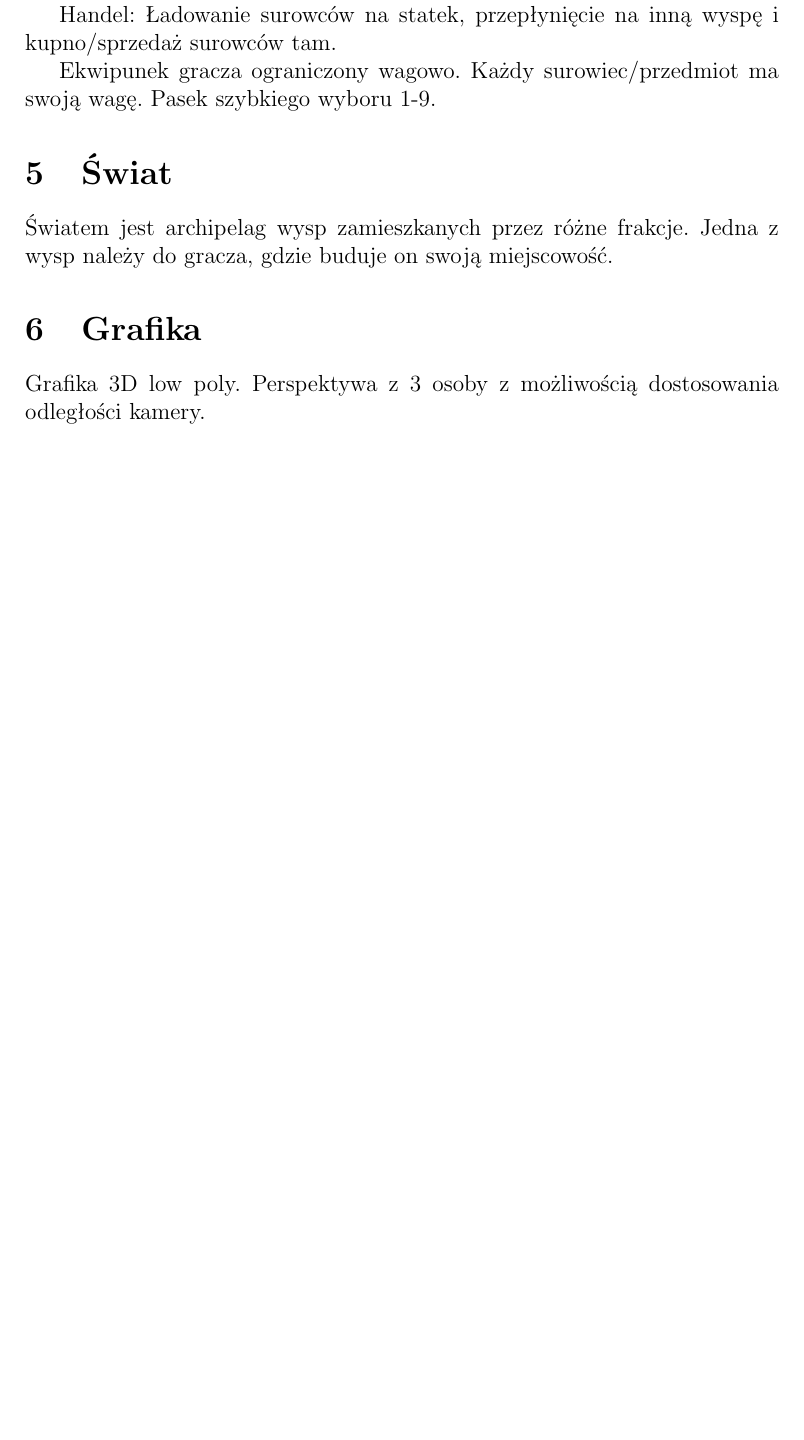
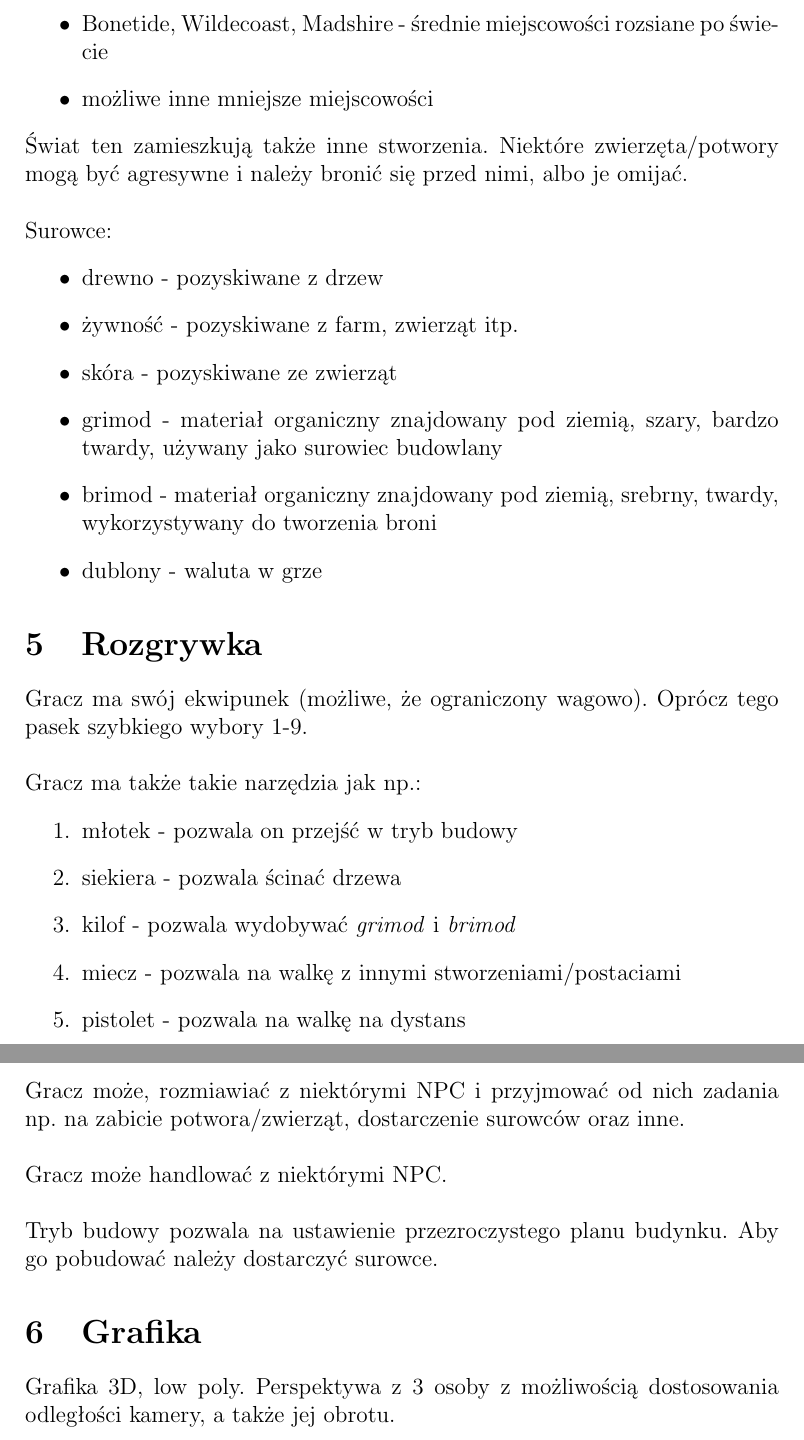
Before and after one commit to niedziolkadadrian/projekt-gry, a LaTeX document (GDD/gdd.tex): part of page 3 of 3 before the commit and two parts of pages 4 and 5 of 5 after it, the two joined at a grey line, cut at the place of the change, the shorter picture padded with empty space. Compiled offline with pdfLaTeX.

Commit message:
GDD ready

```diff
--- a/GDD/gdd.tex
+++ b/GDD/gdd.tex
@@ -24,11 +31,34 @@
+		\item Bonetide, Wildecoast, Madshire - średnie miejscowości rozsiane po świecie
+		\item możliwe inne mniejsze miejscowości
+	\end{itemize}
+	Świat ten zamieszkują także inne stworzenia.
+	Niektóre zwierzęta/potwory mogą być agresywne i należy bronić się przed nimi, albo je omijać.
+	\newline
+	\newline
+	Surowce:
+	\begin{itemize}
+		\item drewno - pozyskiwane z drzew
+		\item żywność - pozyskiwane z farm, zwierząt itp.
+		\item skóra - pozyskiwane ze zwierząt
+		\item grimod - materiał organiczny znajdowany pod ziemią, szary, bardzo twardy, używany jako surowiec budowlany
+		\item brimod - materiał organiczny znajdowany pod ziemią, srebrny, twardy, wykorzystywany do tworzenia broni
+		\item dublony - waluta w grze
+	\end{itemize}
+	\section{Rozgrywka}
+	Gracz ma swój ekwipunek (możliwe, że ograniczony wagowo). Oprócz tego pasek szybkiego wybory 1-9.\newline\newline
+	Gracz ma także takie narzędzia jak np.:
+	\begin{enumerate}
+		\item młotek - pozwala on przejść w tryb budowy
+		\item siekiera - pozwala ścinać drzewa
+		\item kilof - pozwala wydobywać \textit{grimod} i \textit{brimod}
+		\item miecz - pozwala na walkę z innymi stworzeniami/postaciami
+		\item pistolet - pozwala na walkę na dystans
+	\end{enumerate}
+	Gracz może, rozmiawiać z niektórymi NPC i przyjmować od nich zadania np. na zabicie potwora/zwierząt, dostarczenie surowców oraz inne.\newline\newline
+	Gracz może handlować z niektórymi NPC.
+	\newline\newline
+	Tryb budowy pozwala na ustawienie przezroczystego planu budynku. Aby go pobudować należy dostarczyć surowce.
 
-	Tryb budowania: Wybór budynku do postawienia. Przezroczysty model budynku, trzeba dostarczyć surowce, aby pobudować go. Możliwość budowania ścieżek, dróg oraz schodów.
-
-	Handel: Ładowanie surowców na statek, przepłynięcie na inną wyspę i kupno/sprzedaż surowców tam.
-
-	Ekwipunek gracza ograniczony wagowo. Każdy surowiec/przedmiot ma swoją wagę. Pasek szybkiego wyboru 1-9.
-	\section{Świat}
-	Światem jest archipelag wysp zamieszkanych przez różne frakcje. Jedna z wysp należy do gracza, gdzie buduje on swoją miejscowość.
 	\section{Grafika}
-	Grafika 3D low poly. Perspektywa z 3 osoby z możliwością dostosowania odległości kamery.
+	Grafika 3D, low poly. Perspektywa z 3 osoby z możliwością dostosowania odległości kamery, a także jej obrotu.
 \end{document}
```
Also changed, not shown: GDD/gdd.pdf, GDD/gdd.tex (15 more changed lines), 4 other files.
